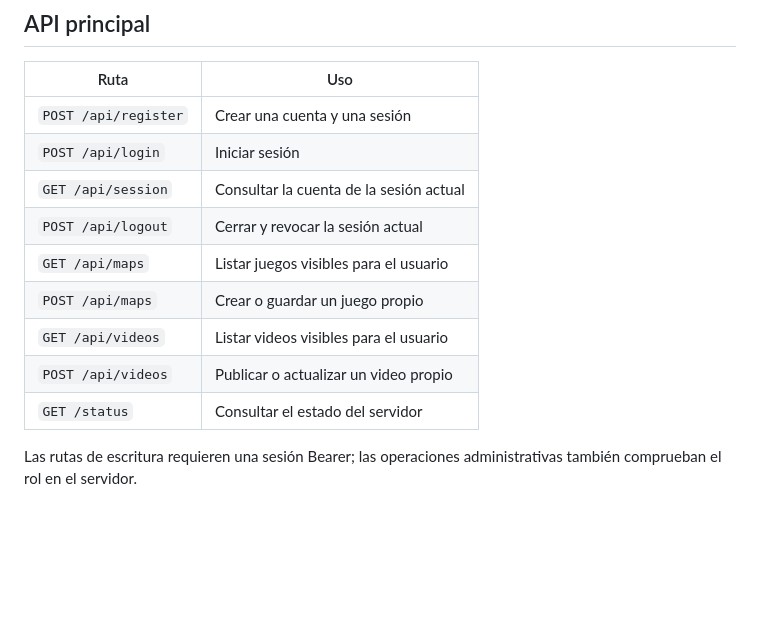
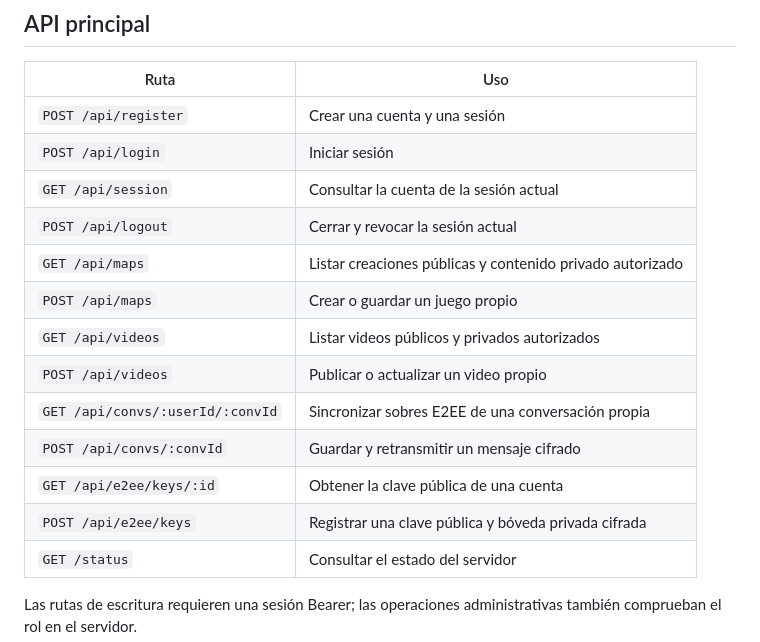
Before and after one commit to santiscappini12-ui/crix-server, a Markdown page: README.md, the part around one of its changes. GitHub-like rendering; blank space fills up the shorter version.

```diff
--- a/README.md
+++ b/README.md
@@ -49,10 +58,14 @@ Crix Hub amplía el editor propio de Crix; todavía no reemplaza Roblox Studio o
 | `POST /api/login` | Iniciar sesión |
 | `GET /api/session` | Consultar la cuenta de la sesión actual |
 | `POST /api/logout` | Cerrar y revocar la sesión actual |
-| `GET /api/maps` | Listar juegos visibles para el usuario |
+| `GET /api/maps` | Listar creaciones públicas y contenido privado autorizado |
 | `POST /api/maps` | Crear o guardar un juego propio |
-| `GET /api/videos` | Listar videos visibles para el usuario |
+| `GET /api/videos` | Listar videos públicos y privados autorizados |
 | `POST /api/videos` | Publicar o actualizar un video propio |
+| `GET /api/convs/:userId/:convId` | Sincronizar sobres E2EE de una conversación propia |
+| `POST /api/convs/:convId` | Guardar y retransmitir un mensaje cifrado |
+| `GET /api/e2ee/keys/:id` | Obtener la clave pública de una cuenta |
+| `POST /api/e2ee/keys` | Registrar una clave pública y bóveda privada cifrada |
 | `GET /status` | Consultar el estado del servidor |
 
 Las rutas de escritura requieren una sesión Bearer; las operaciones administrativas también comprueban el rol en el servidor.
```
Also changed, not shown: other parts of README.md (+12 -3 lines).
